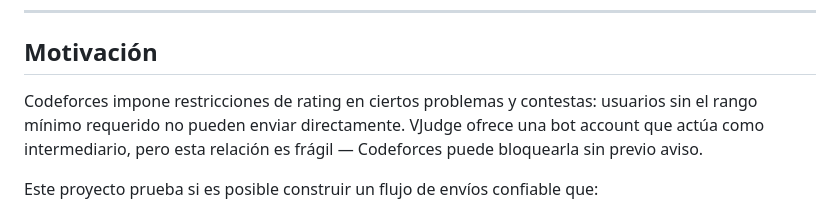
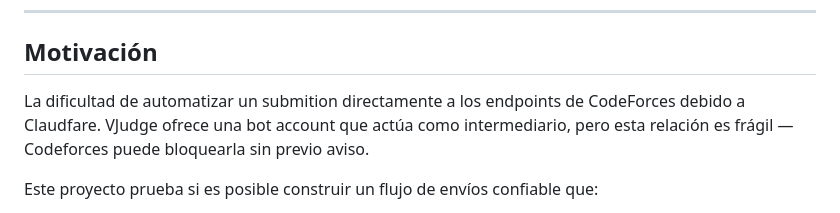
Before and after one commit to Electromayonaise/DirectVjudgeSubmissionExploration, a Markdown page: README.md, the part around the change. GitHub-like rendering.

```diff
--- a/README.md
+++ b/README.md
@@ -6,7 +6,7 @@ Herramienta web para cargar, visualizar y enviar soluciones a problemas de Codef
 
 ## Motivación
 
-Codeforces impone restricciones de rating en ciertos problemas y contestas: usuarios sin el rango mínimo requerido no pueden enviar directamente. VJudge ofrece una bot account que actúa como intermediario, pero esta relación es frágil — Codeforces puede bloquearla sin previo aviso.
+La dificultad de automatizar un submition directamente a los endpoints de CodeForces debido a Claudfare. VJudge ofrece una bot account que actúa como intermediario, pero esta relación es frágil — Codeforces puede bloquearla sin previo aviso.
 
 Este proyecto prueba si es posible construir un flujo de envíos confiable que:
 
```
